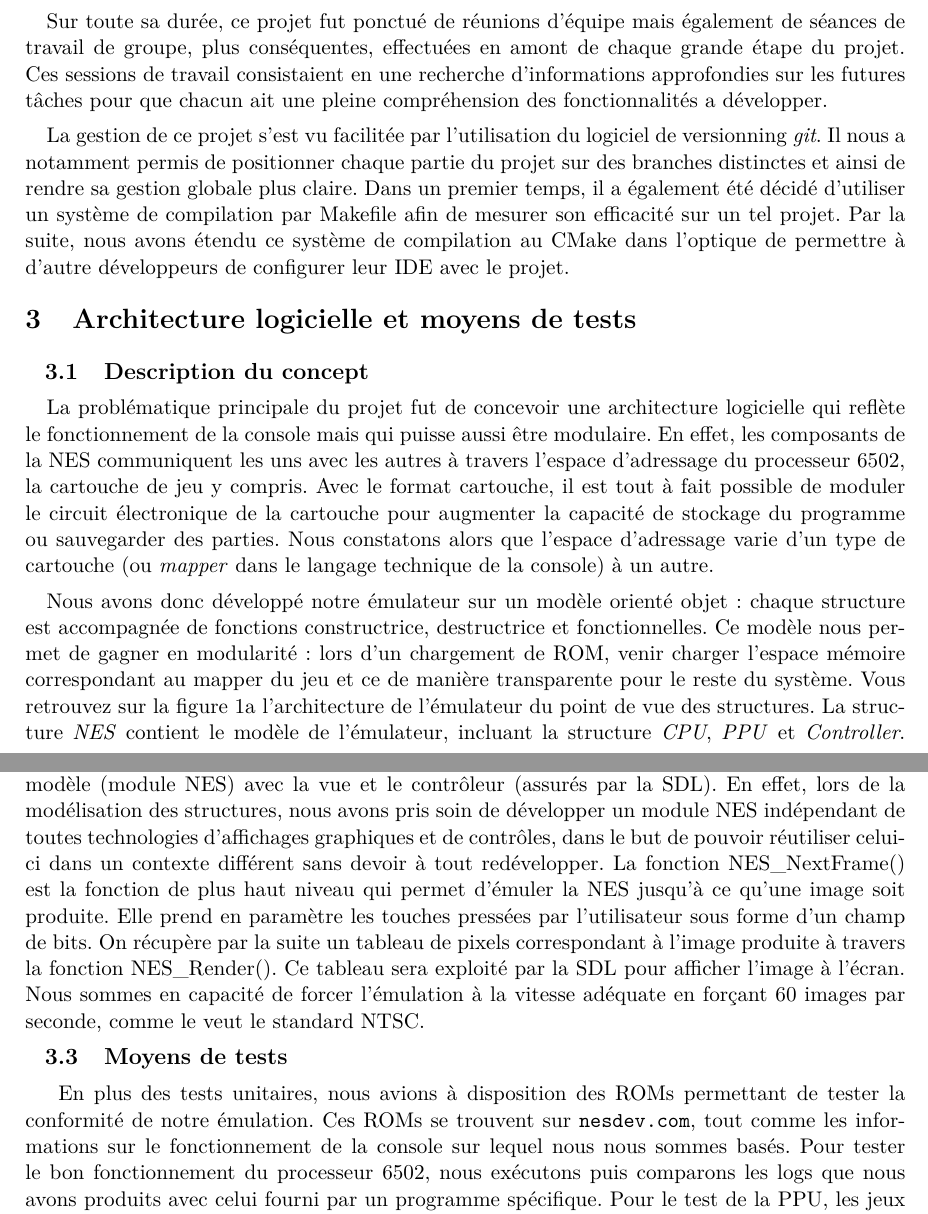
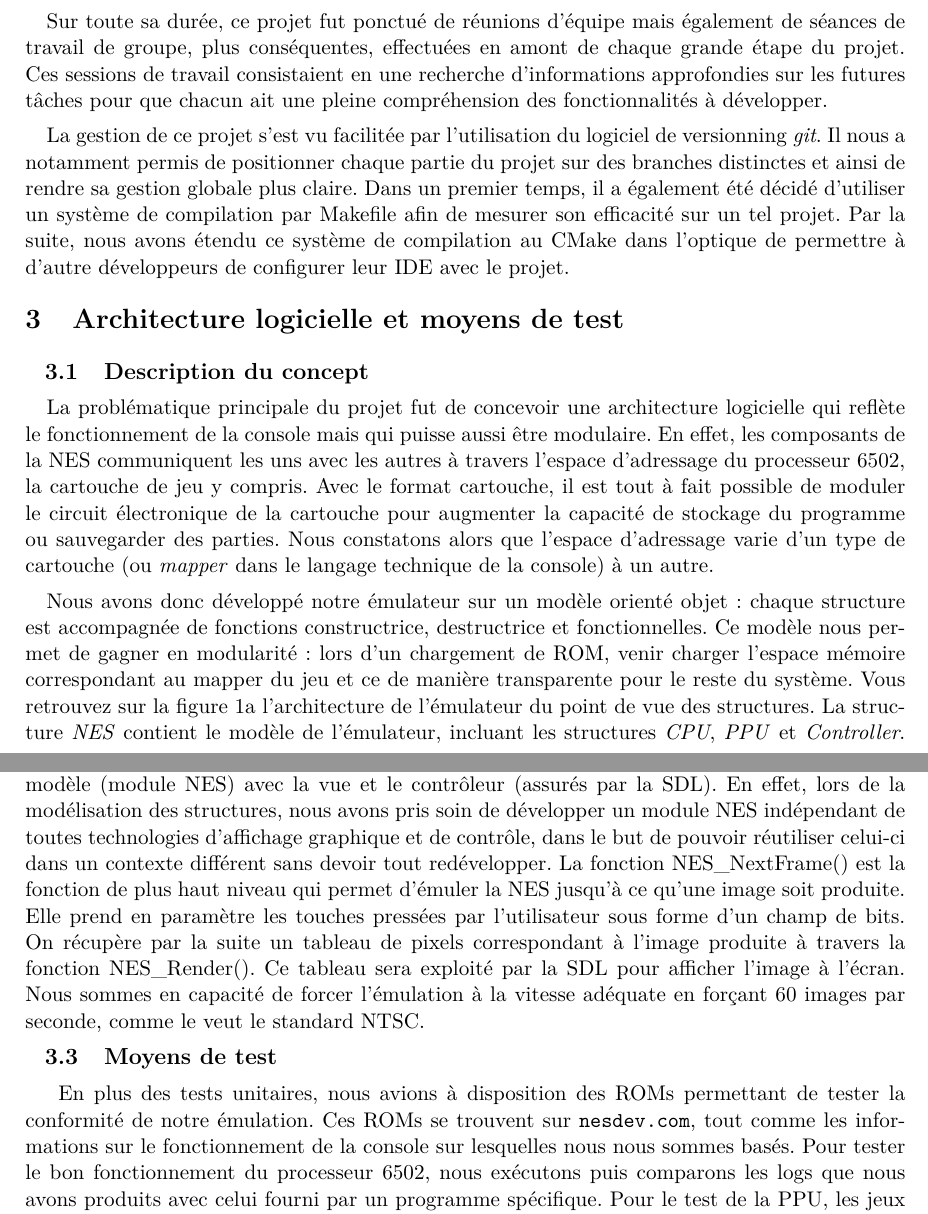
Before and after one commit to dylangageot/mechgah, a LaTeX document (gestion-de-projet/rapport/rapport.tex, which reads gestion-de-projet/rapport/contenu/architecture_logicielle.tex): two parts of pages 4 and 5 of 9, joined at a grey line, cut so that both start at the same text. Compiled offline with pdfLaTeX.

Commit message:
Correction d'erreur sur le rapport

```diff
--- a/gestion-de-projet/rapport/contenu/architecture_logicielle.tex
+++ b/gestion-de-projet/rapport/contenu/architecture_logicielle.tex
@@ -4,7 +4,7 @@
 La problématique principale du projet fut de concevoir une architecture logicielle qui reflète le fonctionnement de la console mais qui puisse aussi être modulaire. En effet, les composants de la NES communiquent les uns avec les autres à travers l'espace d'adressage du processeur 6502, la cartouche de jeu y compris. Avec le format cartouche, il est tout à fait possible de moduler le circuit électronique de la cartouche pour augmenter la capacité de stockage du programme ou sauvegarder des parties. Nous constatons alors que l'espace d'adressage varie d'un type de cartouche (ou \emph{mapper} dans le langage technique de la console) à un autre.
 
 \paragraph{}
-Nous avons donc développé notre émulateur sur un modèle orienté objet : chaque structure est accompagnée de fonctions constructrice, destructrice et fonctionnelles. Ce modèle nous permet de gagner en modularité : lors d'un chargement de ROM, venir charger l'espace mémoire correspondant au mapper du jeu et ce de manière transparente pour le reste du système. Vous retrouvez sur la figure \ref{fig:struct_app} l'architecture de l'émulateur du point de vue des structures. La structure \emph{NES} contient le modèle de l'émulateur, incluant la structure \emph{CPU}, \emph{PPU} et \emph{Controller}. Toutes ces structures partagent un même pointeur sur la structure \emph{Mapper}, une structure que l'on pourrait décrire comme une classe abstraite en POO puisqu'elle permet au reste du logiciel de s'abstraire du type de mapper utilisé. Comme toutes classes abstraites, il faut définir le comportement de chaque mapper sur la base des fonctions définies. Dans le délai imparti par le projet, nous n'avons pu décrire que le mapper \emph{NROM}, mais il est tout à fait possible d'agrémenter l'émulateur en mapper avec cette architecture logicielle.
+Nous avons donc développé notre émulateur sur un modèle orienté objet : chaque structure est accompagnée de fonctions constructrice, destructrice et fonctionnelles. Ce modèle nous permet de gagner en modularité : lors d'un chargement de ROM, venir charger l'espace mémoire correspondant au mapper du jeu et ce de manière transparente pour le reste du système. Vous retrouvez sur la figure \ref{fig:struct_app} l'architecture de l'émulateur du point de vue des structures. La structure \emph{NES} contient le modèle de l'émulateur, incluant les structures \emph{CPU}, \emph{PPU} et \emph{Controller}. Toutes ces structures partagent un même pointeur sur la structure \emph{Mapper}, une structure que l'on pourrait décrire comme une classe abstraite en POO puisqu'elle permet au reste du logiciel de s'abstraire du type de mapper utilisé. Comme toutes classes abstraites, il faut définir le comportement de chaque mapper sur la base des fonctions définies. Dans le délai imparti par le projet, nous n'avons pu décrire que le mapper \emph{NROM}, mais il est tout à fait possible d'agrémenter l'émulateur en mapper avec cette architecture logicielle.
 
 \begin{figure}[H]
 	\centering
@@ -25,8 +25,8 @@ Nous avons donc développé notre émulateur sur un modèle orienté objet : cha
 
 \subsection{Modèle-vue-contrôleur}
 
-L’émulateur et son environnement graphique sont gérés par le module App, regroupant le modèle (module NES) avec la vue et le contrôleur (assurés par la SDL). En effet, lors de la modélisation des structures, nous avons pris soin de développer un module NES indépendant de toutes technologies d'affichages graphiques et de contrôles, dans le but de pouvoir réutiliser celui-ci dans un contexte différent sans devoir à tout redévelopper. La fonction NES\_NextFrame() est la fonction de plus haut niveau qui permet d'émuler la NES jusqu’à ce qu'une image soit produite. Elle prend en paramètre les touches pressées par l'utilisateur sous forme d'un champ de bits. On récupère par la suite un tableau de pixels correspondant à l'image produite à travers la fonction NES\_Render(). Ce tableau sera exploité par la SDL pour afficher l'image à l'écran. Nous sommes en capacité de forcer l'émulation à la vitesse adéquate en forçant 60 images par seconde, comme le veut le standard NTSC.
+L’émulateur et son environnement graphique sont gérés par le module App, regroupant le modèle (module NES) avec la vue et le contrôleur (assurés par la SDL). En effet, lors de la modélisation des structures, nous avons pris soin de développer un module NES indépendant de toutes technologies d'affichage graphique et de contrôle, dans le but de pouvoir réutiliser celui-ci dans un contexte différent sans devoir tout redévelopper. La fonction NES\_NextFrame() est la fonction de plus haut niveau qui permet d'émuler la NES jusqu’à ce qu'une image soit produite. Elle prend en paramètre les touches pressées par l'utilisateur sous forme d'un champ de bits. On récupère par la suite un tableau de pixels correspondant à l'image produite à travers la fonction NES\_Render(). Ce tableau sera exploité par la SDL pour afficher l'image à l'écran. Nous sommes en capacité de forcer l'émulation à la vitesse adéquate en forçant 60 images par seconde, comme le veut le standard NTSC.
 
-\subsection{Moyens de tests}
+\subsection{Moyens de test}
 
-En plus des tests unitaires, nous avions à disposition des ROMs permettant de tester la conformité de notre émulation. Ces ROMs se trouvent sur \url{nesdev.com}, tout comme les informations sur le fonctionnement de la console sur lequel nous nous sommes basés. Pour tester le bon fonctionnement du processeur 6502, nous exécutons puis comparons les logs que nous avons produits avec celui fourni par un programme spécifique. Pour le test de la PPU, les jeux \emph{Donkey Kong} et \emph{Super Mario Bros.} nous ont permis de tester les différentes spécificités et cas à difficultés.
+En plus des tests unitaires, nous avions à disposition des ROMs permettant de tester la conformité de notre émulation. Ces ROMs se trouvent sur \url{nesdev.com}, tout comme les informations sur le fonctionnement de la console sur lesquelles nous nous sommes basés. Pour tester le bon fonctionnement du processeur 6502, nous exécutons puis comparons les logs que nous avons produits avec celui fourni par un programme spécifique. Pour le test de la PPU, les jeux \emph{Donkey Kong} et \emph{Super Mario Bros.} nous ont permis de tester les différentes spécificités et cas à difficultés.
--- a/gestion-de-projet/rapport/rapport.tex
+++ b/gestion-de-projet/rapport/rapport.tex
@@ -67,7 +67,7 @@
 \section{Organisation du travail}
 \input{contenu/organisation}
 
-\section{Architecture logicielle et moyens de tests}
+\section{Architecture logicielle et moyens de test}
 \input{contenu/architecture_logicielle}
 
 \section{Prévisions et réalité}
```
Also changed, not shown: gestion-de-projet/rapport/contenu/conclusion.tex (+1 -1 lines), gestion-de-projet/rapport/contenu/organisation.tex (+1 -1 lines), gestion-de-projet/rapport/contenu/presentation.tex (+2 -2 lines).
